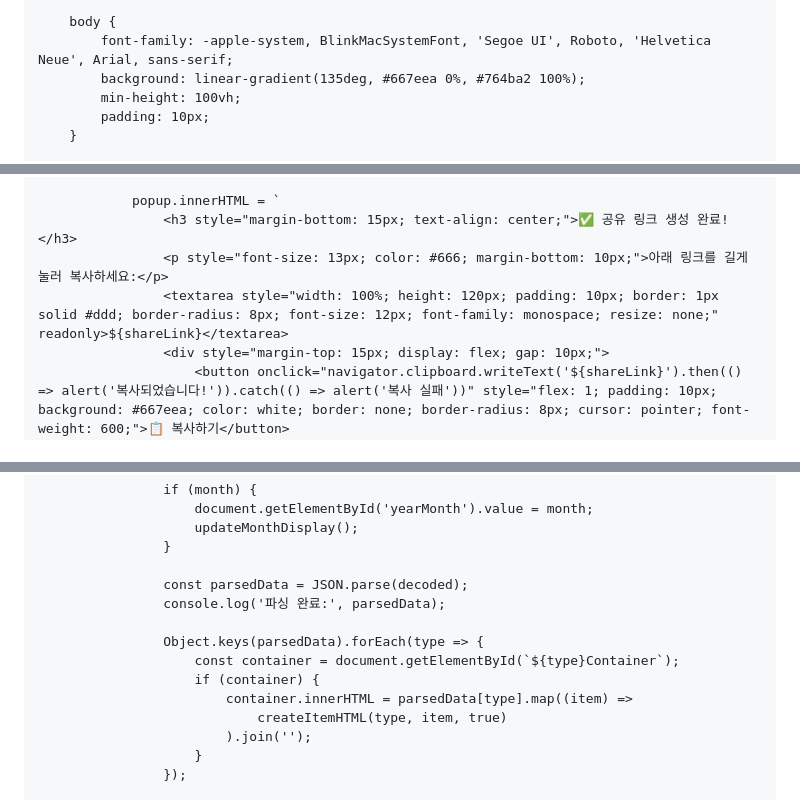
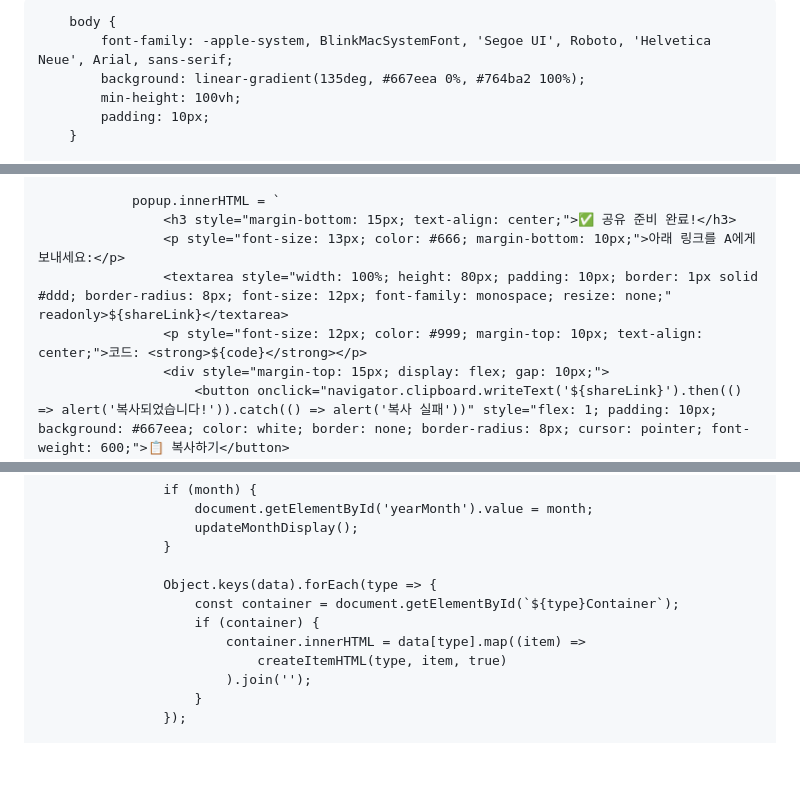
Before and after one commit to msko1319kk/mobile-budget, a Markdown page: README.md, 3 parts joined by grey strips. Drawn GitHub-style; blank space fills up the shorter version.

```diff
--- a/README.md
+++ b/README.md
@@ -3,7 +3,7 @@
 <head>
     <meta charset="UTF-8">
     <meta name="viewport" content="width=device-width, initial-scale=1.0">
-    <title>규규네 가계부 입력 폼</title>
+    <title>규규네 가계부</title>
     <style>
         * {
             margin: 0;
@@ -823,9 +841,10 @@
                 `;
 
                 popup.innerHTML = `
-                    <h3 style="margin-bottom: 15px; text-align: center;">✅ 공유 링크 생성 완료!</h3>
-                    <p style="font-size: 13px; color: #666; margin-bottom: 10px;">아래 링크를 길게 눌러 복사하세요:</p>
-                    <textarea style="width: 100%; height: 120px; padding: 10px; border: 1px solid #ddd; border-radius: 8px; font-size: 12px; font-family: monospace; resize: none;" readonly>${shareLink}</textarea>
+                    <h3 style="margin-bottom: 15px; text-align: center;">✅ 공유 준비 완료!</h3>
+                    <p style="font-size: 13px; color: #666; margin-bottom: 10px;">아래 링크를 A에게 보내세요:</p>
+                    <textarea style="width: 100%; height: 80px; padding: 10px; border: 1px solid #ddd; border-radius: 8px; font-size: 12px; font-family: monospace; resize: none;" readonly>${shareLink}</textarea>
+                    <p style="font-size: 12px; color: #999; margin-top: 10px; text-align: center;">코드: <strong>${code}</strong></p>
                     <div style="margin-top: 15px; display: flex; gap: 10px;">
                         <button onclick="navigator.clipboard.writeText('${shareLink}').then(() => alert('복사되었습니다!')).catch(() => alert('복사 실패'))" style="flex: 1; padding: 10px; background: #667eea; color: white; border: none; border-radius: 8px; cursor: pointer; font-weight: 600;">📋 복사하기</button>
                         <button onclick="this.parentElement.parentElement.remove()" style="flex: 1; padding: 10px; background: #ddd; color: #333; border: none; border-radius: 8px; cursor: pointer; font-weight: 600;">닫기</button>
@@ -866,13 +893,10 @@
                         updateMonthDisplay();
                     }
 
-                    const parsedData = JSON.parse(decoded);
-                    console.log('파싱 완료:', parsedData);
-
-                    Object.keys(parsedData).forEach(type => {
+                    Object.keys(data).forEach(type => {
                         const container = document.getElementById(`${type}Container`);
                         if (container) {
-                            container.innerHTML = parsedData[type].map((item) =>
+                            container.innerHTML = data[type].map((item) =>
                                 createItemHTML(type, item, true)
                             ).join('');
                         }
```
Also changed, not shown: other parts of README.md (+35 -9 lines).
